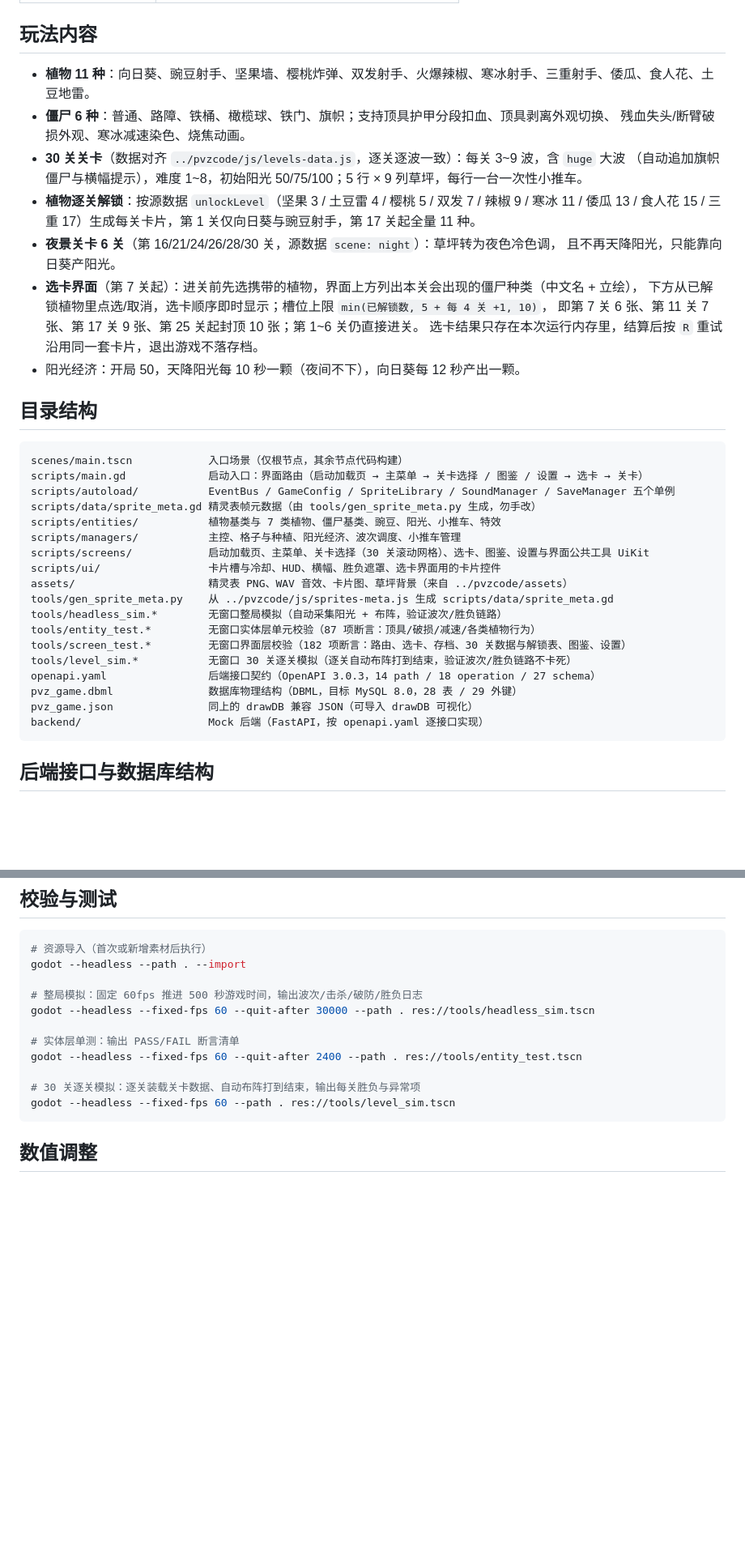
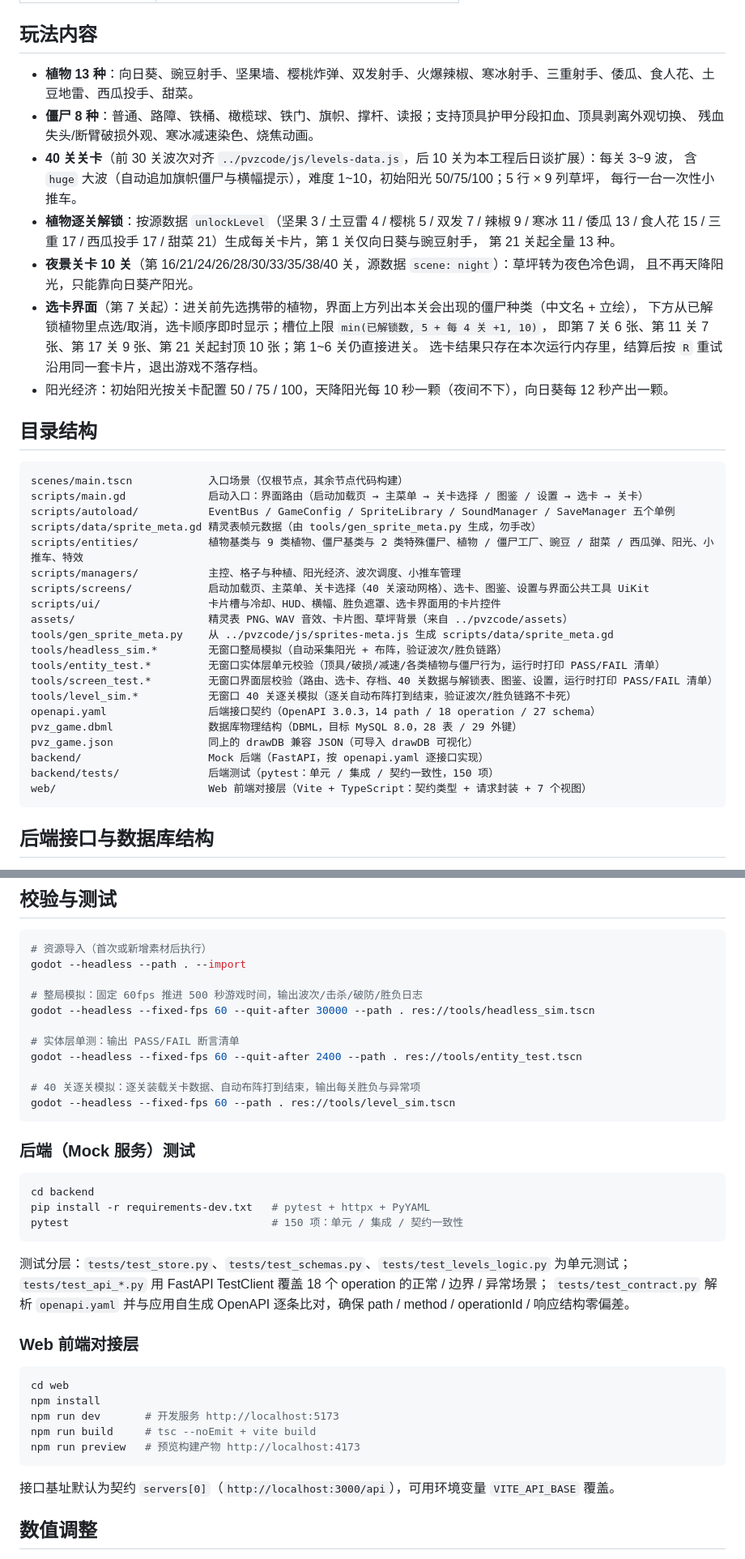
Before and after one commit to dasfmdg/pvz-game, a Markdown page: README.md, 2 parts joined by grey strips. Shown at 81% size. Drawn GitHub-style; blank space fills up the shorter version.

Commit message:
docs: 修正 README 文档漂移并补充后端测试与前端对接层说明

````diff
--- a/README.md
+++ b/README.md
@@ -39,20 +40,22 @@ godot --headless --path . --quit-after 400
 
 ## 玩法内容
 
-- **植物 11 种**：向日葵、豌豆射手、坚果墙、樱桃炸弹、双发射手、火爆辣椒、寒冰射手、三重射手、倭瓜、食人花、土豆地雷。
-- **僵尸 6 种**：普通、路障、铁桶、橄榄球、铁门、旗帜；支持顶具护甲分段扣血、顶具剥离外观切换、
+- **植物 13 种**：向日葵、豌豆射手、坚果墙、樱桃炸弹、双发射手、火爆辣椒、寒冰射手、三重射手、倭瓜、食人花、土豆地雷、西瓜投手、甜菜。
+- **僵尸 8 种**：普通、路障、铁桶、橄榄球、铁门、旗帜、撑杆、读报；支持顶具护甲分段扣血、顶具剥离外观切换、
   残血失头/断臂破损外观、寒冰减速染色、烧焦动画。
-- **30 关关卡**（数据对齐 `../pvzcode/js/levels-data.js`，逐关逐波一致）：每关 3~9 波，含 `huge` 大波
-  （自动追加旗帜僵尸与横幅提示），难度 1~8，初始阳光 50/75/100；5 行 × 9 列草坪，每行一台一次性小推车。
+- **40 关关卡**（前 30 关波次对齐 `../pvzcode/js/levels-data.js`，后 10 关为本工程后日谈扩展）：每关 3~9 波，
+  含 `huge` 大波（自动追加旗帜僵尸与横幅提示），难度 1~10，初始阳光 50/75/100；5 行 × 9 列草坪，
+  每行一台一次性小推车。
 - **植物逐关解锁**：按源数据 `unlockLevel`（坚果 3 / 土豆雷 4 / 樱桃 5 / 双发 7 / 辣椒 9 / 寒冰 11 /
-  倭瓜 13 / 食人花 15 / 三重 17）生成每关卡片，第 1 关仅向日葵与豌豆射手，第 17 关起全量 11 种。
-- **夜景关卡 6 关**（第 16/21/24/26/28/30 关，源数据 `scene: night`）：草坪转为夜色冷色调，
+  倭瓜 13 / 食人花 15 / 三重 17 / 西瓜投手 17 / 甜菜 21）生成每关卡片，第 1 关仅向日葵与豌豆射手，
+  第 21 关起全量 13 种。
+- **夜景关卡 10 关**（第 16/21/24/26/28/30/33/35/38/40 关，源数据 `scene: night`）：草坪转为夜色冷色调，
   且不再天降阳光，只能靠向日葵产阳光。
 - **选卡界面**（第 7 关起）：进关前先选携带的植物，界面上方列出本关会出现的僵尸种类（中文名 + 立绘），
   下方从已解锁植物里点选/取消，选卡顺序即时显示；槽位上限 `min(已解锁数, 5 + 每 4 关 +1, 10)`，
-  即第 7 关 6 张、第 11 关 7 张、第 17 关 9 张、第 25 关起封顶 10 张；第 1~6 关仍直接进关。
+  即第 7 关 6 张、第 11 关 7 张、第 17 关 9 张、第 21 关起封顶 10 张；第 1~6 关仍直接进关。
   选卡结果只存在本次运行内存里，结算后按 `R` 重试沿用同一套卡片，退出游戏不落存档。
-- 阳光经济：开局 50，天降阳光每 10 秒一颗（夜间不下），向日葵每 12 秒产出一颗。
+- 阳光经济：初始阳光按关卡配置 50 / 75 / 100，天降阳光每 10 秒一颗（夜间不下），向日葵每 12 秒产出一颗。
 
 ## 目录结构
 
@@ -61,20 +64,22 @@ scenes/main.tscn            入口场景（仅根节点，其余节点代码构
 scripts/main.gd             启动入口：界面路由（启动加载页 → 主菜单 → 关卡选择 / 图鉴 / 设置 → 选卡 → 关卡）
 scripts/autoload/           EventBus / GameConfig / SpriteLibrary / SoundManager / SaveManager 五个单例
 scripts/data/sprite_meta.gd 精灵表帧元数据（由 tools/gen_sprite_meta.py 生成，勿手改）
-scripts/entities/           植物基类与 7 类植物、僵尸基类、豌豆、阳光、小推车、特效
+scripts/entities/           植物基类与 9 类植物、僵尸基类与 2 类特殊僵尸、植物 / 僵尸工厂、豌豆 / 甜菜 / 西瓜弹、阳光、小推车、特效
 scripts/managers/           主控、格子与种植、阳光经济、波次调度、小推车管理
-scripts/screens/            启动加载页、主菜单、关卡选择（30 关滚动网格）、选卡、图鉴、设置与界面公共工具 UiKit
+scripts/screens/            启动加载页、主菜单、关卡选择（40 关滚动网格）、选卡、图鉴、设置与界面公共工具 UiKit
 scripts/ui/                 卡片槽与冷却、HUD、横幅、胜负遮罩、选卡界面用的卡片控件
 assets/                     精灵表 PNG、WAV 音效、卡片图、草坪背景（来自 ../pvzcode/assets）
 tools/gen_sprite_meta.py    从 ../pvzcode/js/sprites-meta.js 生成 scripts/data/sprite_meta.gd
 tools/headless_sim.*        无窗口整局模拟（自动采集阳光 + 布阵，验证波次/胜负链路）
-tools/entity_test.*         无窗口实体层单元校验（87 项断言：顶具/破损/减速/各类植物行为）
-tools/screen_test.*         无窗口界面层校验（182 项断言：路由、选卡、存档、30 关数据与解锁表、图鉴、设置）
-tools/level_sim.*           无窗口 30 关逐关模拟（逐关自动布阵打到结束，验证波次/胜负链路不卡死）
+tools/entity_test.*         无窗口实体层单元校验（顶具/破损/减速/各类植物与僵尸行为，运行时打印 PASS/FAIL 清单）
+tools/screen_test.*         无窗口界面层校验（路由、选卡、存档、40 关数据与解锁表、图鉴、设置，运行时打印 PASS/FAIL 清单）
+tools/level_sim.*           无窗口 40 关逐关模拟（逐关自动布阵打到结束，验证波次/胜负链路不卡死）
 openapi.yaml                后端接口契约（OpenAPI 3.0.3，14 path / 18 operation / 27 schema）
 pvz_game.dbml               数据库物理结构（DBML，目标 MySQL 8.0，28 表 / 29 外键）
 pvz_game.json               同上的 drawDB 兼容 JSON（可导入 drawDB 可视化）
 backend/                    Mock 后端（FastAPI，按 openapi.yaml 逐接口实现）
+backend/tests/              后端测试（pytest：单元 / 集成 / 契约一致性，150 项）
+web/                        Web 前端对接层（Vite + TypeScript：契约类型 + 请求封装 + 7 个视图）
 ```
 
 ## 后端接口与数据库结构
@@ -107,9 +113,34 @@ godot --headless --fixed-fps 60 --quit-after 30000 --path . res://tools/headless
 # 实体层单测：输出 PASS/FAIL 断言清单
 godot --headless --fixed-fps 60 --quit-after 2400 --path . res://tools/entity_test.tscn
 
-# 30 关逐关模拟：逐关装载关卡数据、自动布阵打到结束，输出每关胜负与异常项
+# 40 关逐关模拟：逐关装载关卡数据、自动布阵打到结束，输出每关胜负与异常项
 godot --headless --fixed-fps 60 --path . res://tools/level_sim.tscn
 ```
+
+### 后端（Mock 服务）测试
+
+```bash
+cd backend
+pip install -r requirements-dev.txt   # pytest + httpx + PyYAML
+pytest                                # 150 项：单元 / 集成 / 契约一致性
+```
+
+测试分层：`tests/test_store.py`、`tests/test_schemas.py`、`tests/test_levels_logic.py` 为单元测试；
+`tests/test_api_*.py` 用 FastAPI TestClient 覆盖 18 个 operation 的正常 / 边界 / 异常场景；
+`tests/test_contract.py` 解析 `openapi.yaml` 并与应用自生成 OpenAPI 逐条比对，确保 path / method /
+operationId / 响应结构零偏差。
+
+### Web 前端对接层
+
+```bash
+cd web
+npm install
+npm run dev       # 开发服务 http://localhost:5173
+npm run build     # tsc --noEmit + vite build
+npm run preview   # 预览构建产物 http://localhost:4173
+```
+
+接口基址默认为契约 `servers[0]`（`http://localhost:3000/api`），可用环境变量 `VITE_API_BASE` 覆盖。
 
 ## 数值调整
 
````
Also changed, not shown: other parts of README.md (+6 -4 lines).
